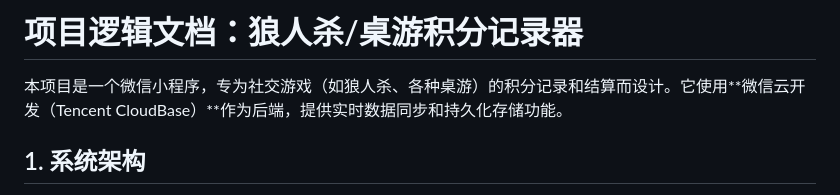
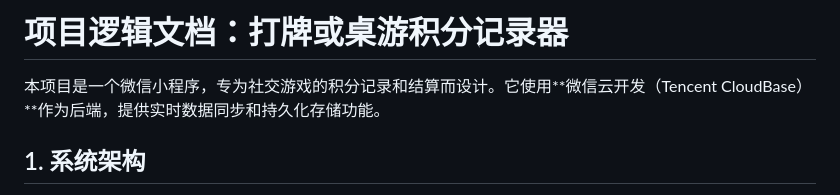
Before and after one commit to ecko418-2025/jifen_2, a Markdown page: GEMINI.md, the part around the change. GitHub-like rendering.

Commit message:
修改md文件

```diff
--- a/GEMINI.md
+++ b/GEMINI.md
@@ -1,6 +1,6 @@
-# 项目逻辑文档：狼人杀/桌游积分记录器
+# 项目逻辑文档：打牌或桌游积分记录器
 
-本项目是一个微信小程序，专为社交游戏（如狼人杀、各种桌游）的积分记录和结算而设计。它使用**微信云开发（Tencent CloudBase）**作为后端，提供实时数据同步和持久化存储功能。
+本项目是一个微信小程序，专为社交游戏的积分记录和结算而设计。它使用**微信云开发（Tencent CloudBase）**作为后端，提供实时数据同步和持久化存储功能。
 
 ## 1. 系统架构
 
```
